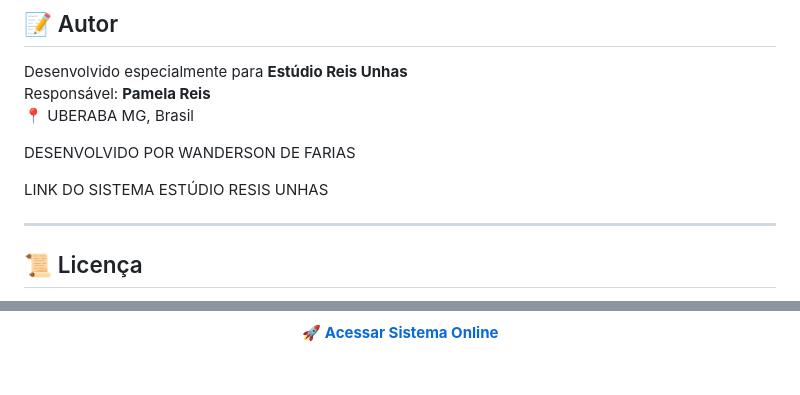
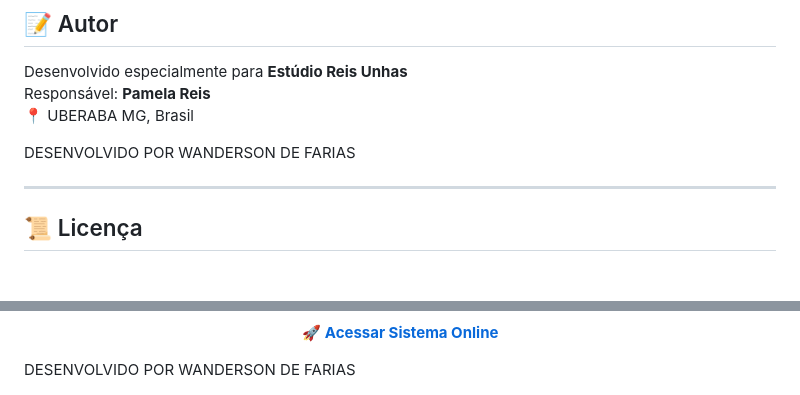
Before and after one commit to WandersondFarias/SISTEMA-DE-AGENDA-DE-MANICURE, a Markdown page: README.md, 2 parts joined by grey strips. Rendered like a GitHub page; blank space fills up the shorter version.

Commit message:
Clean up README by removing duplicate information
Removed duplicate developer credit and fixed formatting.

```diff
--- a/README.md
+++ b/README.md
@@ -99,7 +99,6 @@ Responsável: **Pamela Reis**
 
 DESENVOLVIDO POR WANDERSON DE FARIAS
 
-LINK DO SISTEMA ESTÚDIO RESIS UNHAS
 
 ---
 
@@ -121,3 +120,4 @@ Este projeto é de uso livre para fins pessoais e comerciais.
     🚀 <b>Acessar Sistema Online</b>
   </a>
 </p>
+DESENVOLVIDO POR WANDERSON DE FARIAS
```
